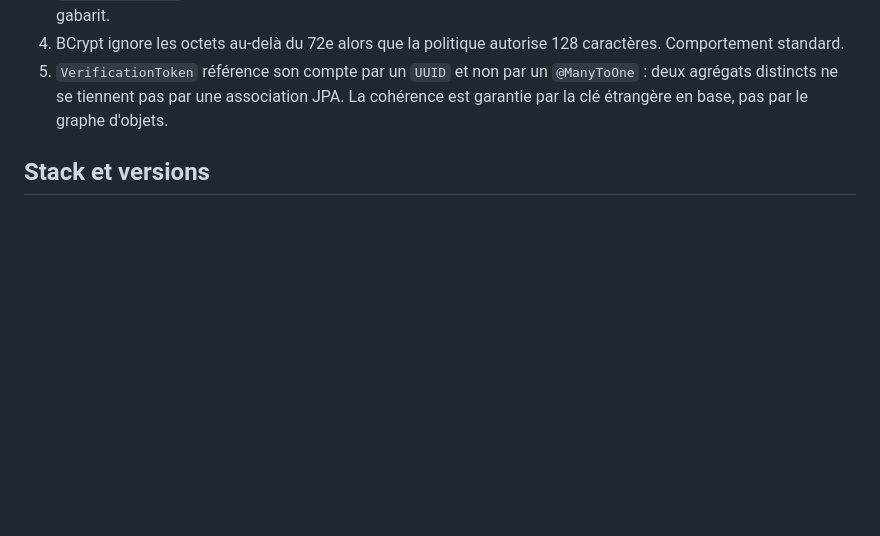
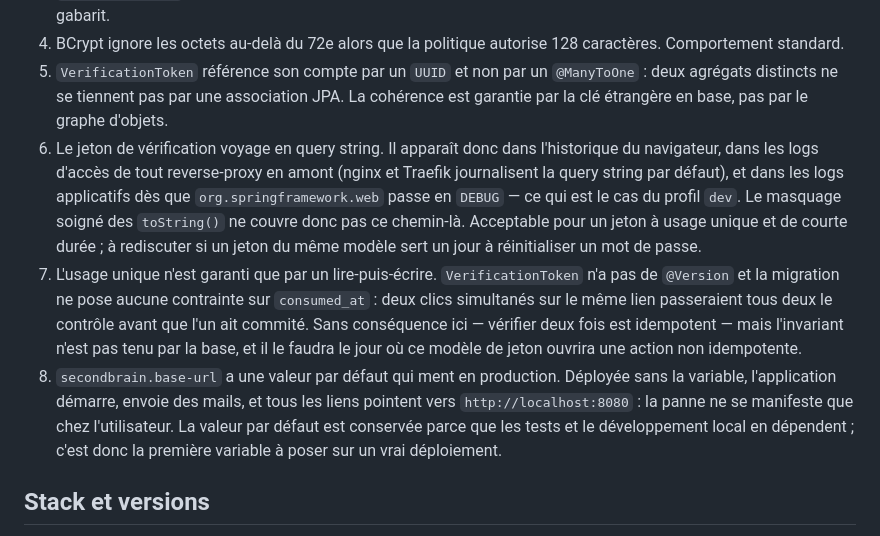
Before and after one commit to remy-theroux/second-brain, a Markdown page: CLAUDE.md, the part around the change. Rendered like a GitHub page; blank space fills up the shorter version.

Commit message:
docs: documente trois dettes de la vérification par email
Ajoute trois entrées à « Écarts assumés » : le jeton en query string
(visible en logs de proxy et en DEBUG côté dev), l'usage unique du
jeton garanti par un lire-puis-écrire sans verrou de concurrence, et
la valeur par défaut de secondbrain.base-url qui produit des liens
localhost si elle n'est pas positionnée en production.

Co-Authored-By: Claude Opus 5 (1M context) <noreply@anthropic.com>

```diff
--- a/CLAUDE.md
+++ b/CLAUDE.md
@@ -171,6 +171,24 @@ détail dans les règles backend, section « Adapters ».
 5. `VerificationToken` référence son compte par un `UUID` et non par un `@ManyToOne` :
    deux agrégats distincts ne se tiennent pas par une association JPA. La cohérence est
    garantie par la clé étrangère en base, pas par le graphe d'objets.
+6. Le jeton de vérification voyage en query string. Il apparaît donc dans l'historique du
+   navigateur, dans les logs d'accès de tout reverse-proxy en amont (nginx et Traefik
+   journalisent la query string par défaut), et dans les logs applicatifs dès que
+   `org.springframework.web` passe en `DEBUG` — ce qui est le cas du profil `dev`. Le
+   masquage soigné des `toString()` ne couvre donc pas ce chemin-là. Acceptable pour un
+   jeton à usage unique et de courte durée ; à rediscuter si un jeton du même modèle sert
+   un jour à réinitialiser un mot de passe.
+7. L'usage unique n'est garanti que par un lire-puis-écrire. `VerificationToken` n'a pas
+   de `@Version` et la migration ne pose aucune contrainte sur `consumed_at` : deux clics
+   simultanés sur le même lien passeraient tous deux le contrôle avant que l'un ait
+   commité. Sans conséquence ici — vérifier deux fois est idempotent — mais l'invariant
+   n'est pas tenu par la base, et il le faudra le jour où ce modèle de jeton ouvrira une
+   action non idempotente.
+8. `secondbrain.base-url` a une valeur par défaut qui ment en production. Déployée sans la
+   variable, l'application démarre, envoie des mails, et tous les liens pointent vers
+   `http://localhost:8080` : la panne ne se manifeste que chez l'utilisateur. La valeur
+   par défaut est conservée parce que les tests et le développement local en dépendent ;
+   c'est donc la première variable à poser sur un vrai déploiement.
 
 ## Stack et versions
 
```
